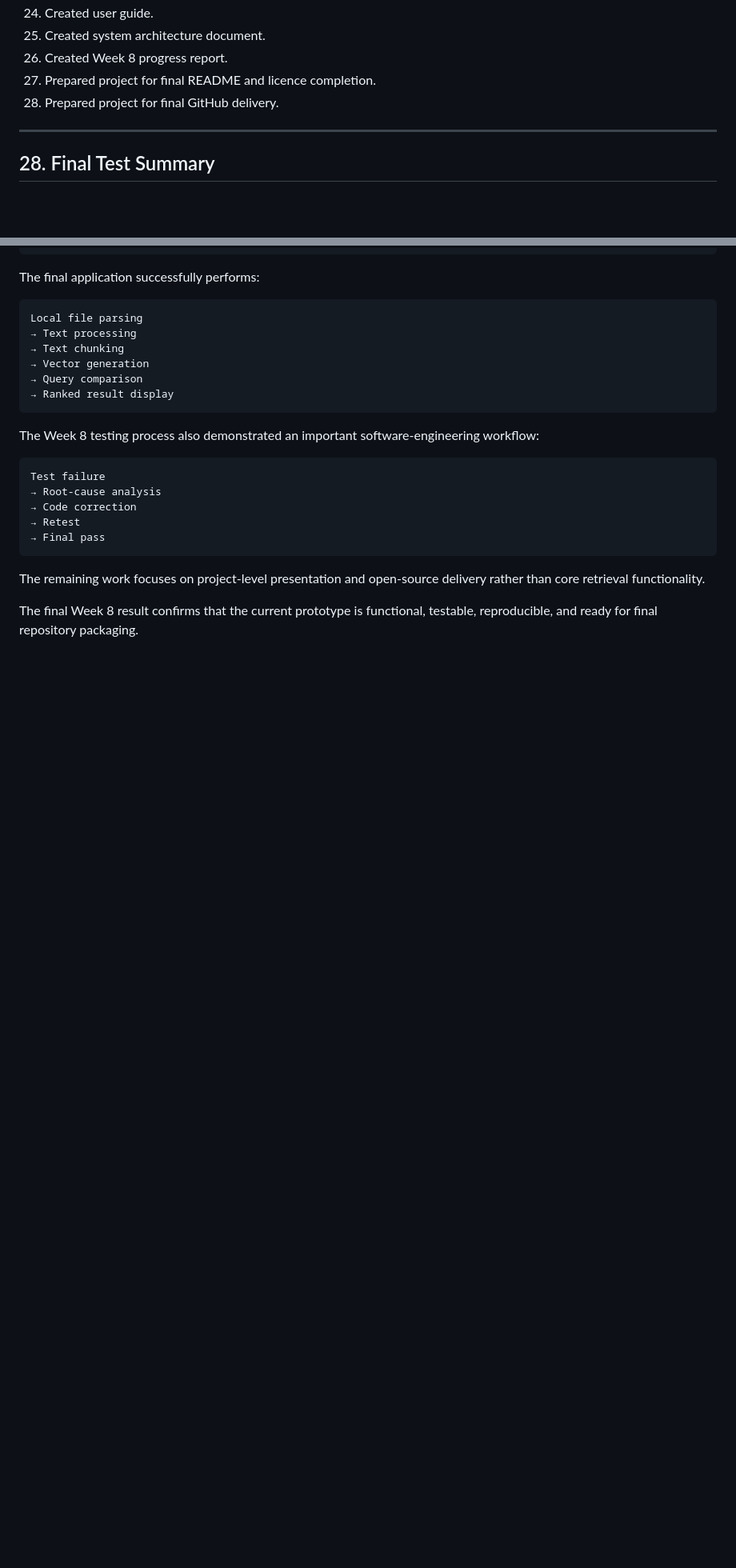
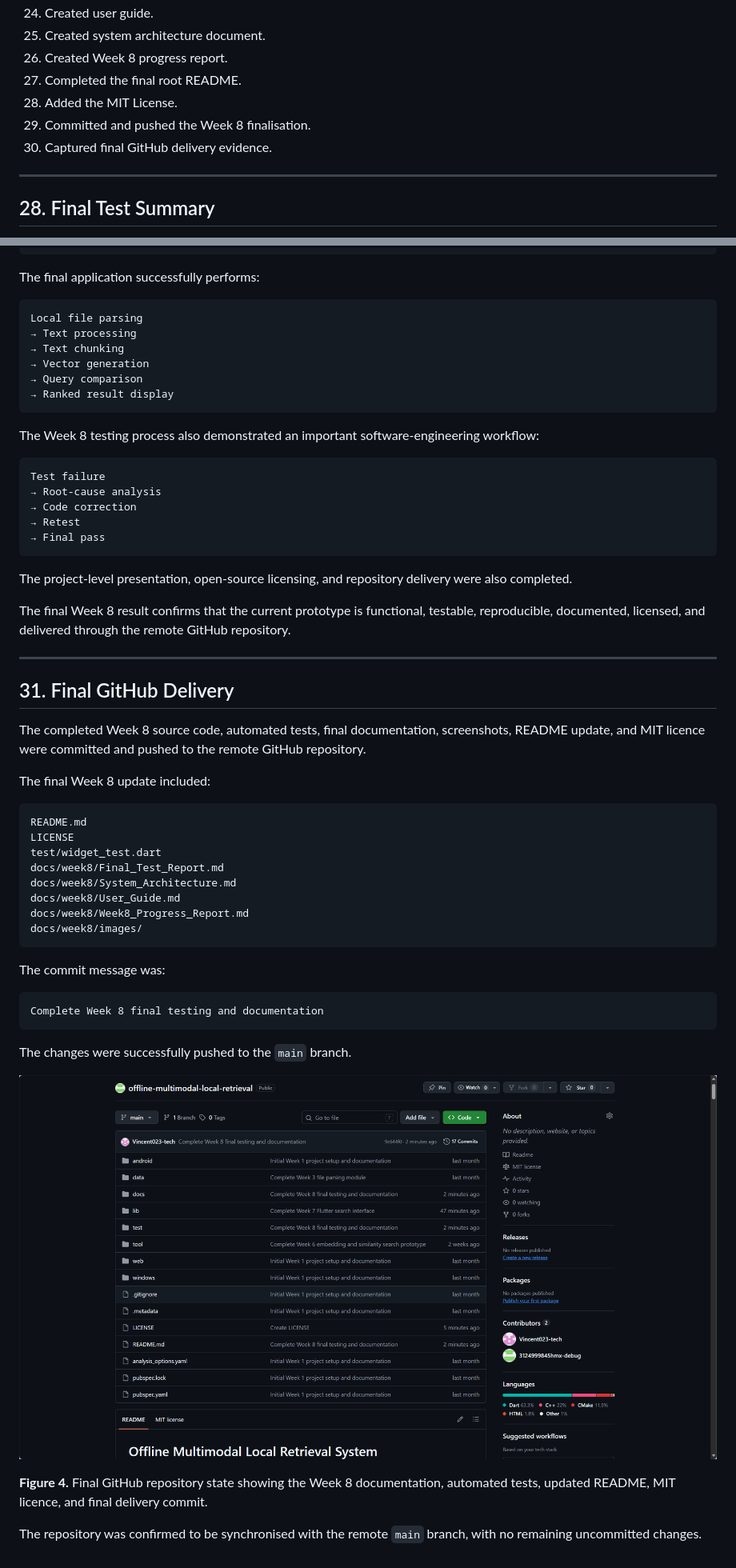
Before and after one commit to 3124999845hmx-debug/offline-multimodal-local-retrieval, a Markdown page: docs/week8/Week8_Progress_Report.md, 2 parts joined by grey strips. Shown: that part at 80% size. Rendered like a GitHub page; pictures changed too: docs/week8/images/github_week8_final.png (added); blank space fills up the shorter version.

Commit message:
Finalise Week 6 documentation and Week 8 delivery evidence

````diff
--- a/docs/week8/Week8_Progress_Report.md
+++ b/docs/week8/Week8_Progress_Report.md
@@ -1144,8 +1152,10 @@ Week 8 completed the following major tasks:
 24. Created user guide.
 25. Created system architecture document.
 26. Created Week 8 progress report.
-27. Prepared project for final README and licence completion.
-28. Prepared project for final GitHub delivery.
+27. Completed the final root README.
+28. Added the MIT License.
+29. Committed and pushed the Week 8 finalisation.
+30. Captured final GitHub delivery evidence.
 
 ---
 
@@ -1245,6 +1271,39 @@ Test failure
 → Final pass
 ```
 
-The remaining work focuses on project-level presentation and open-source delivery rather than core retrieval functionality.
+The project-level presentation, open-source licensing, and repository delivery were also completed.
 
-The final Week 8 result confirms that the current prototype is functional, testable, reproducible, and ready for final repository packaging.
+The final Week 8 result confirms that the current prototype is functional, testable, reproducible, documented, licensed, and delivered through the remote GitHub repository.
+
+---
+
+## 31. Final GitHub Delivery
+
+The completed Week 8 source code, automated tests, final documentation, screenshots, README update, and MIT licence were committed and pushed to the remote GitHub repository.
+
+The final Week 8 update included:
+
+```text
+README.md
+LICENSE
+test/widget_test.dart
+docs/week8/Final_Test_Report.md
+docs/week8/System_Architecture.md
+docs/week8/User_Guide.md
+docs/week8/Week8_Progress_Report.md
+docs/week8/images/
+```
+
+The commit message was:
+
+```text
+Complete Week 8 final testing and documentation
+```
+
+The changes were successfully pushed to the `main` branch.
+
+![Final Week 8 GitHub Delivery](images/github_week8_final.png)
+
+**Figure 4.** Final GitHub repository state showing the Week 8 documentation, automated tests, updated README, MIT licence, and final delivery commit.
+
+The repository was confirmed to be synchronised with the remote `main` branch, with no remaining uncommitted changes.
````
Also changed, not shown: other parts of docs/week8/Week8_Progress_Report.md (+45 -21 lines), docs/week6/Week6_API_Interface_Definition.md (+3 -5 lines), docs/week6/Week6_Test_Report.md (+8 -6 lines).
